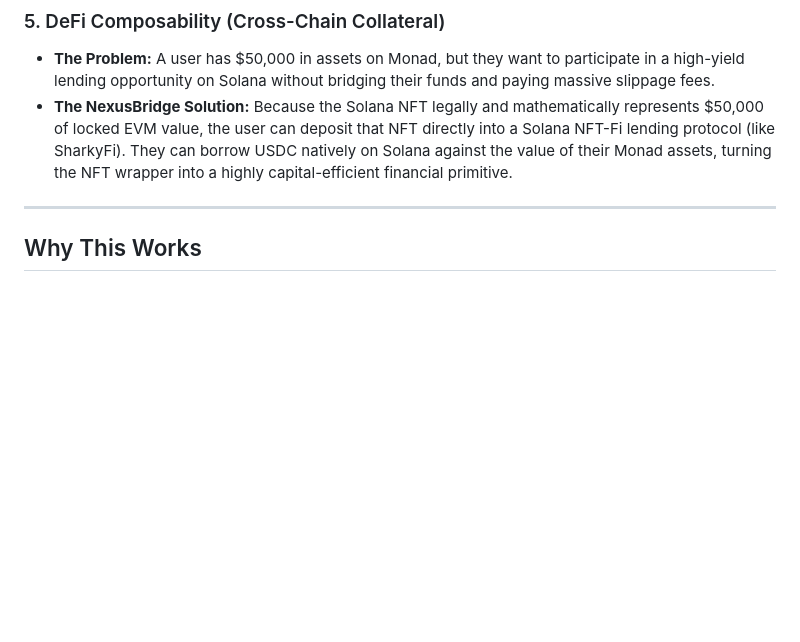
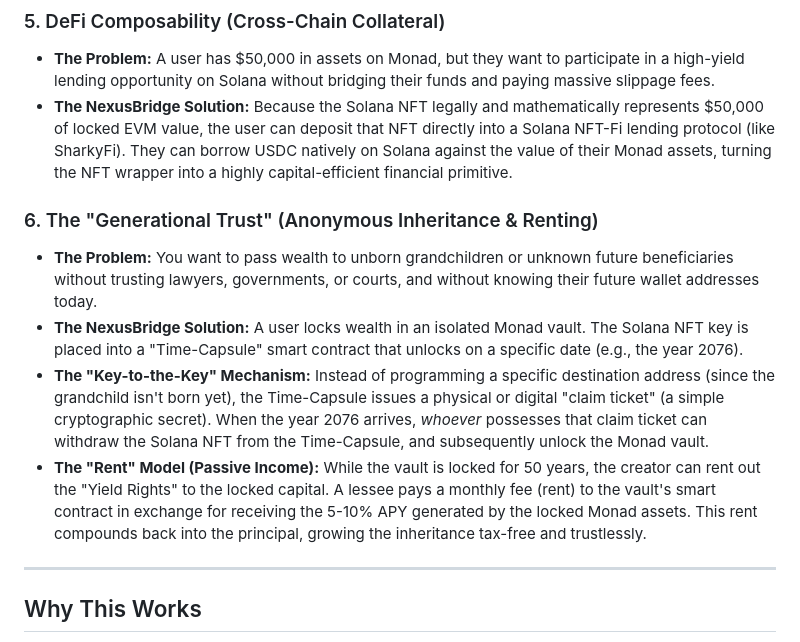
Before and after one commit to thesolelane/monasol-protocol, a Markdown page: CONCEPT.md, the part around the change. Drawn GitHub-style; blank space fills up the shorter version.

Commit message:
Add anonymous inheritance and rental income features to the platform
Adds a new section to CONCEPT.md detailing the "Generational Trust" use case, including anonymous inheritance via a "key-to-the-key" mechanism and a passive income model through renting yield rights.

Replit-Commit-Author: Agent
Replit-Commit-Session-Id: 85125c5f-703c-4aff-8761-e4a4a5d4084c
Replit-Commit-Checkpoint-Type: full_checkpoint
Replit-Commit-Event-Id: 87f27474-cafd-44a8-b8f4-e8d688749663
Replit-Commit-Screenshot-Url: https://storage.googleapis.com/screenshot-production-us-central1/dc5e0740-d485-4e62-8101-ae9cfde10d19/85125c5f-703c-4aff-8761-e4a4a5d4084c/fy68uc0
Replit-Helium-Checkpoint-Created: true

```diff
--- a/CONCEPT.md
+++ b/CONCEPT.md
@@ -54,6 +54,12 @@ Because the NexusBridge protocol acts as a secure, composable wrapper for EVM li
 * **The Problem:** A user has $50,000 in assets on Monad, but they want to participate in a high-yield lending opportunity on Solana without bridging their funds and paying massive slippage fees.
 * **The NexusBridge Solution:** Because the Solana NFT legally and mathematically represents $50,000 of locked EVM value, the user can deposit that NFT directly into a Solana NFT-Fi lending protocol (like SharkyFi). They can borrow USDC natively on Solana against the value of their Monad assets, turning the NFT wrapper into a highly capital-efficient financial primitive.
 
+### 6. The "Generational Trust" (Anonymous Inheritance & Renting)
+* **The Problem:** You want to pass wealth to unborn grandchildren or unknown future beneficiaries without trusting lawyers, governments, or courts, and without knowing their future wallet addresses today.
+* **The NexusBridge Solution:** A user locks wealth in an isolated Monad vault. The Solana NFT key is placed into a "Time-Capsule" smart contract that unlocks on a specific date (e.g., the year 2076).
+* **The "Key-to-the-Key" Mechanism:** Instead of programming a specific destination address (since the grandchild isn't born yet), the Time-Capsule issues a physical or digital "claim ticket" (a simple cryptographic secret). When the year 2076 arrives, *whoever* possesses that claim ticket can withdraw the Solana NFT from the Time-Capsule, and subsequently unlock the Monad vault.
+* **The "Rent" Model (Passive Income):** While the vault is locked for 50 years, the creator can rent out the "Yield Rights" to the locked capital. A lessee pays a monthly fee (rent) to the vault's smart contract in exchange for receiving the 5-10% APY generated by the locked Monad assets. This rent compounds back into the principal, growing the inheritance tax-free and trustlessly.
+
 ---
 
 ## Why This Works
```
